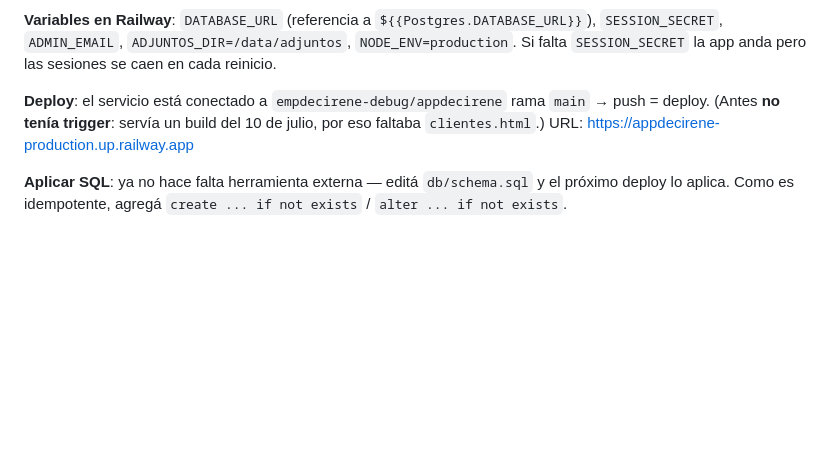
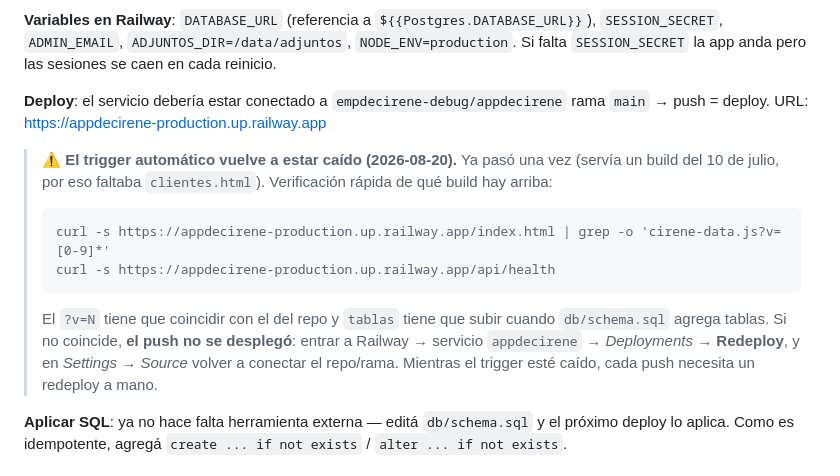
Before and after one commit to empdecirene-debug/appdecirene, a Markdown page: CLAUDE.md, the part around the change. GitHub-like rendering; blank space fills up the shorter version.

Commit message:
Documentar que el trigger de deploy de Railway esta caido otra vez
El push llego a GitHub (8ee2aab) pero el servicio sigue sirviendo un build
viejo (?v=3, 22 tablas) despues de 16 minutos. Queda anotado como
verificarlo y que hay que hacer Redeploy a mano hasta reconectar el repo.

Co-Authored-By: Claude Opus 5 (1M context) <noreply@anthropic.com>

````diff
--- a/CLAUDE.md
+++ b/CLAUDE.md
@@ -57,9 +57,21 @@ separado y cruzalas en JS (es lo que hace `cirene-data.js`).
 `SESSION_SECRET`, `ADMIN_EMAIL`, `ADJUNTOS_DIR=/data/adjuntos`, `NODE_ENV=production`.
 Si falta `SESSION_SECRET` la app anda pero las sesiones se caen en cada reinicio.
 
-**Deploy**: el servicio está conectado a `empdecirene-debug/appdecirene` rama `main` → push =
-deploy. (Antes **no tenía trigger**: servía un build del 10 de julio, por eso faltaba
-`clientes.html`.) URL: https://appdecirene-production.up.railway.app
+**Deploy**: el servicio debería estar conectado a `empdecirene-debug/appdecirene` rama `main` →
+push = deploy. URL: https://appdecirene-production.up.railway.app
+
+> ⚠ **El trigger automático vuelve a estar caído (2026-08-20).** Ya pasó una vez (servía un build
+> del 10 de julio, por eso faltaba `clientes.html`). Verificación rápida de qué build hay arriba:
+>
+> ```
+> curl -s https://appdecirene-production.up.railway.app/index.html | grep -o 'cirene-data.js?v=[0-9]*'
+> curl -s https://appdecirene-production.up.railway.app/api/health
+> ```
+>
+> El `?v=N` tiene que coincidir con el del repo y `tablas` tiene que subir cuando `db/schema.sql`
+> agrega tablas. Si no coincide, **el push no se desplegó**: entrar a Railway → servicio
+> `appdecirene` → *Deployments* → **Redeploy**, y en *Settings → Source* volver a conectar el
+> repo/rama. Mientras el trigger esté caído, cada push necesita un redeploy a mano.
 
 **Aplicar SQL**: ya no hace falta herramienta externa — editá `db/schema.sql` y el próximo
 deploy lo aplica. Como es idempotente, agregá `create ... if not exists` / `alter ... if not exists`.
````
